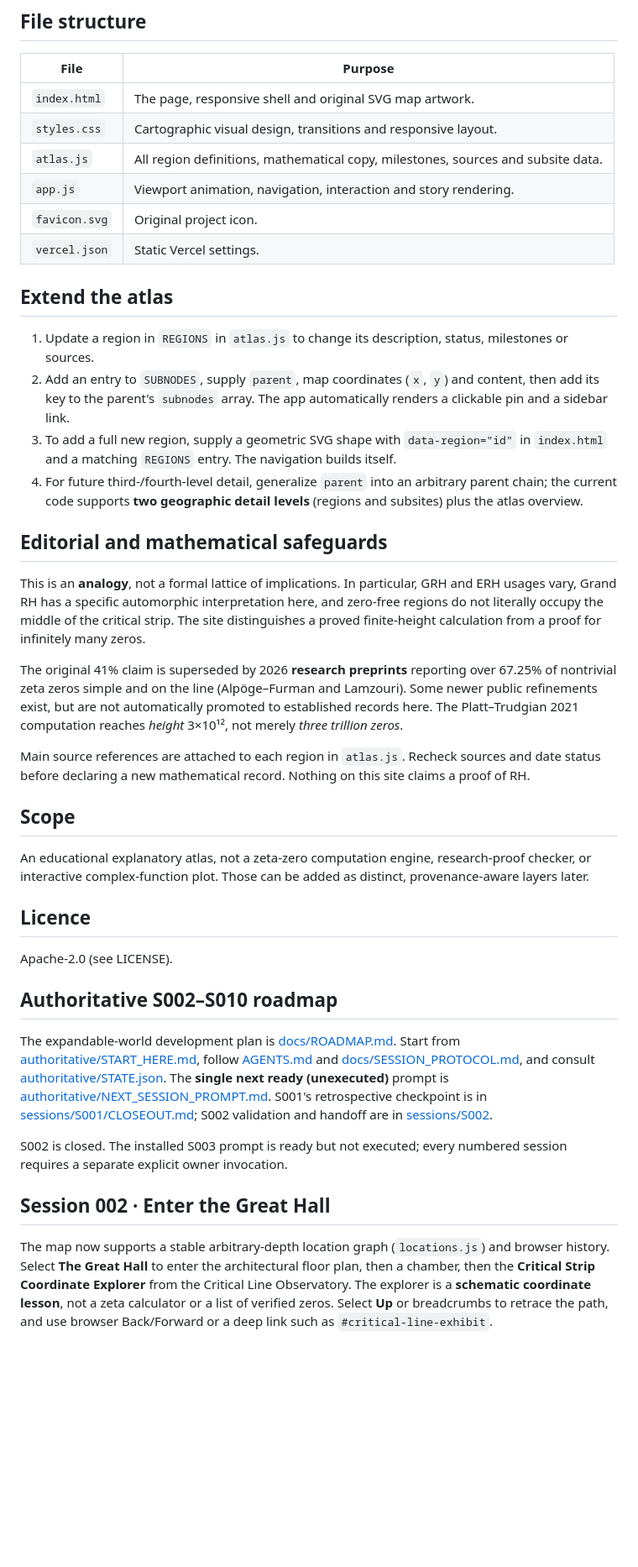
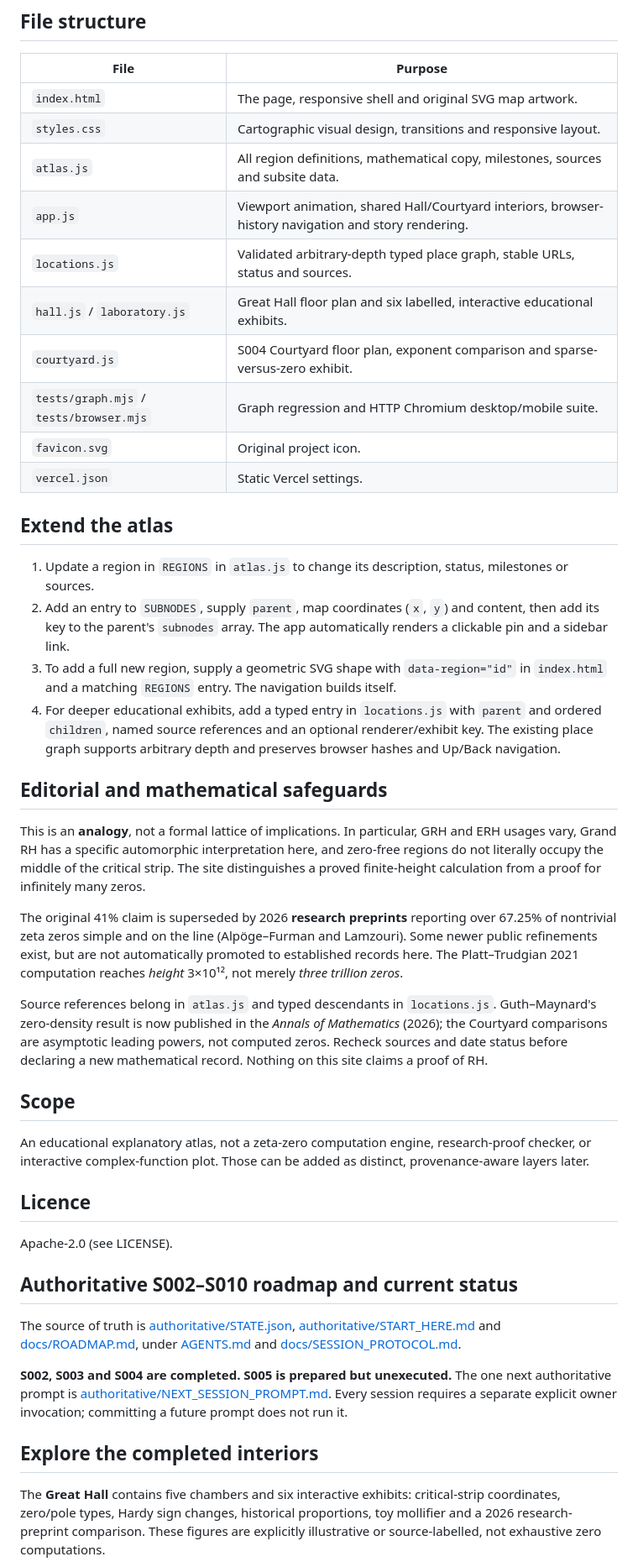
Before and after one commit to jfairfaxball-348/The-Zeta-Citadel, a Markdown page: README.md, the part around one of its changes. Shown at 84% size. Rendered like a GitHub page; blank space fills up the shorter version.

Commit message:
S004: reconcile README with delivered districts and normalize S005 prompt markdown

```diff
--- a/README.md
+++ b/README.md
@@ -35,7 +35,11 @@ No npm install or build is required.
 | `index.html` | The page, responsive shell and original SVG map artwork. |
 | `styles.css` | Cartographic visual design, transitions and responsive layout. |
 | `atlas.js` | All region definitions, mathematical copy, milestones, sources and subsite data. |
-| `app.js` | Viewport animation, navigation, interaction and story rendering. |
+| `app.js` | Viewport animation, shared Hall/Courtyard interiors, browser-history navigation and story rendering. |
+| `locations.js` | Validated arbitrary-depth typed place graph, stable URLs, status and sources. |
+| `hall.js` / `laboratory.js` | Great Hall floor plan and six labelled, interactive educational exhibits. |
+| `courtyard.js` | S004 Courtyard floor plan, exponent comparison and sparse-versus-zero exhibit. |
+| `tests/graph.mjs` / `tests/browser.mjs` | Graph regression and HTTP Chromium desktop/mobile suite. |
 | `favicon.svg` | Original project icon. |
 | `vercel.json` | Static Vercel settings. |
 
@@ -44,7 +48,7 @@ No npm install or build is required.
 1. Update a region in `REGIONS` in `atlas.js` to change its description, status, milestones or sources.
 2. Add an entry to `SUBNODES`, supply `parent`, map coordinates (`x`, `y`) and content, then add its key to the parent's `subnodes` array. The app automatically renders a clickable pin and a sidebar link.
 3. To add a full new region, supply a geometric SVG shape with `data-region="id"` in `index.html` and a matching `REGIONS` entry. The navigation builds itself.
-4. For future third-/fourth-level detail, generalize `parent` into an arbitrary parent chain; the current code supports **two geographic detail levels** (regions and subsites) plus the atlas overview.
+4. For deeper educational exhibits, add a typed entry in `locations.js` with `parent` and ordered `children`, named source references and an optional renderer/exhibit key. The existing place graph supports arbitrary depth and preserves browser hashes and Up/Back navigation.
 
 ## Editorial and mathematical safeguards
 
@@ -52,7 +56,7 @@ This is an **analogy**, not a formal lattice of implications. In particular, GRH
 
 The original 41% claim is superseded by 2026 **research preprints** reporting over 67.25% of nontrivial zeta zeros simple and on the line (Alpöge–Furman and Lamzouri). Some newer public refinements exist, but are not automatically promoted to established records here. The Platt–Trudgian 2021 computation reaches *height* 3×10¹², not merely *three trillion zeros*.
 
-Main source references are attached to each region in `atlas.js`. Recheck sources and date status before declaring a new mathematical record. Nothing on this site claims a proof of RH.
+Source references belong in `atlas.js` and typed descendants in `locations.js`. Guth–Maynard's zero-density result is now published in the *Annals of Mathematics* (2026); the Courtyard comparisons are asymptotic leading powers, not computed zeros. Recheck sources and date status before declaring a new mathematical record. Nothing on this site claims a proof of RH.
 
 ## Scope
 
@@ -62,13 +66,13 @@ An educational explanatory atlas, not a zeta-zero computation engine, research-p
 
 Apache-2.0 (see LICENSE).
 
-## Authoritative S002–S010 roadmap
+## Authoritative S002–S010 roadmap and current status
 
-The expandable-world development plan is [docs/ROADMAP.md](docs/ROADMAP.md). Start from [authoritative/START_HERE.md](authoritative/START_HERE.md), follow [AGENTS.md](AGENTS.md) and [docs/SESSION_PROTOCOL.md](docs/SESSION_PROTOCOL.md), and consult [authoritative/STATE.json](authoritative/STATE.json). The **single next ready (unexecuted)** prompt is [authoritative/NEXT_SESSION_PROMPT.md](authoritative/NEXT_SESSION_PROMPT.md). S001's retrospective checkpoint is in [sessions/S001/CLOSEOUT.md](sessions/S001/CLOSEOUT.md); S002 validation and handoff are in [sessions/S002](sessions/S002).
+The source of truth is [authoritative/STATE.json](authoritative/STATE.json), [authoritative/START_HERE.md](authoritative/START_HERE.md) and [docs/ROADMAP.md](docs/ROADMAP.md), under [AGENTS.md](AGENTS.md) and [docs/SESSION_PROTOCOL.md](docs/SESSION_PROTOCOL.md).
 
-S002 is closed. The installed S003 prompt is ready but not executed; every numbered session requires a separate explicit owner invocation.
+**S002, S003 and S004 are completed. S005 is prepared but unexecuted.** The one next authoritative prompt is [authoritative/NEXT_SESSION_PROMPT.md](authoritative/NEXT_SESSION_PROMPT.md). Every session requires a separate explicit owner invocation; committing a future prompt does not run it.
 
-## Session 002 · Enter the Great Hall
+## Explore the completed interiors
 
-The map now supports a stable arbitrary-depth location graph (`locations.js`) and browser history. Select **The Great Hall** to enter the architectural floor plan, then a chamber, then the **Critical Strip Coordinate Explorer** from the Critical Line Observatory. The explorer is a **schematic coordinate lesson**, not a zeta calculator or a list of verified zeros. Select **Up** or breadcrumbs to retrace the path, and use browser Back/Forward or a deep link such as `#critical-line-exhibit`.
+The **Great Hall** contains five chambers and six interactive exhibits: critical-strip coordinates, zero/pole types, Hardy sign changes, historical proportions, toy mollifier and a 2026 research-preprint comparison. These figures are explicitly illustrative or source-labelled, not exhaustive zero computations.
 
```
Also changed, not shown: other parts of README.md (+2 -2 lines), authoritative/NEXT_SESSION_PROMPT.md (+7 -7 lines).
